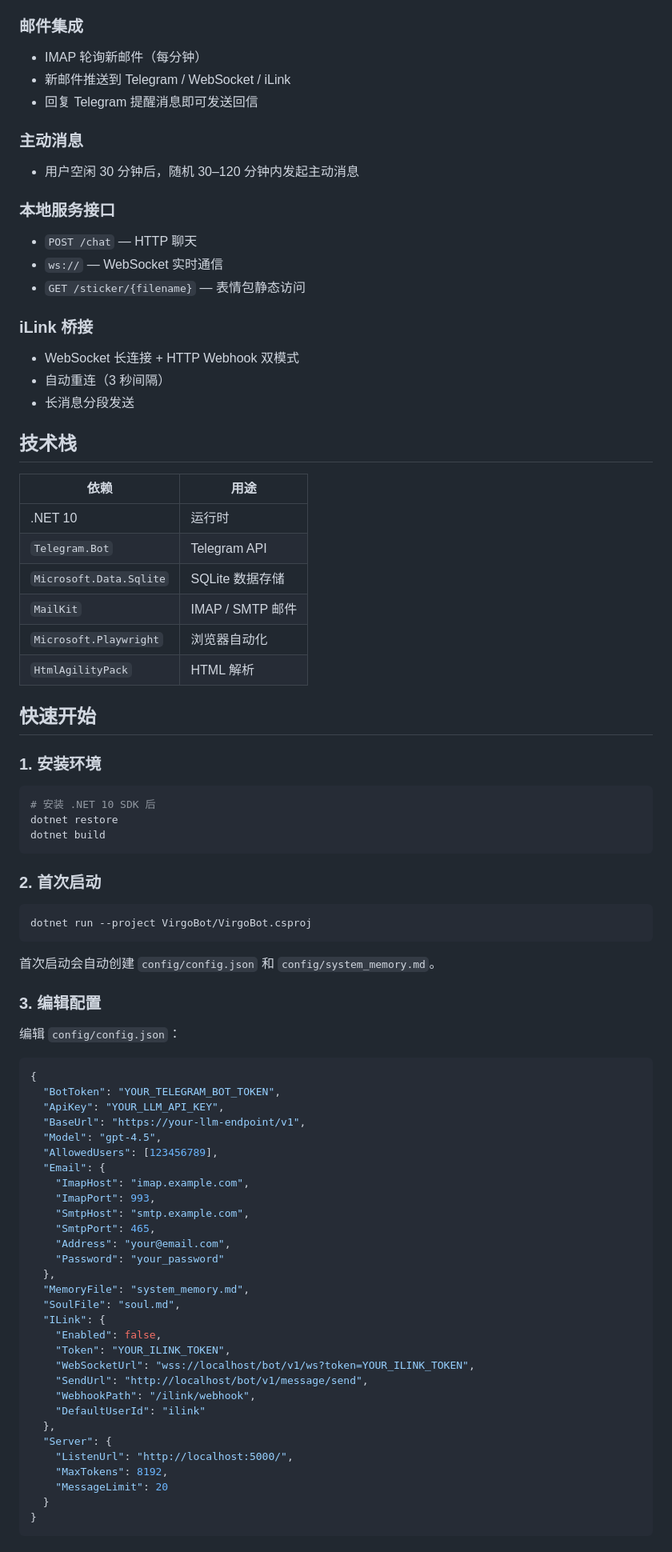
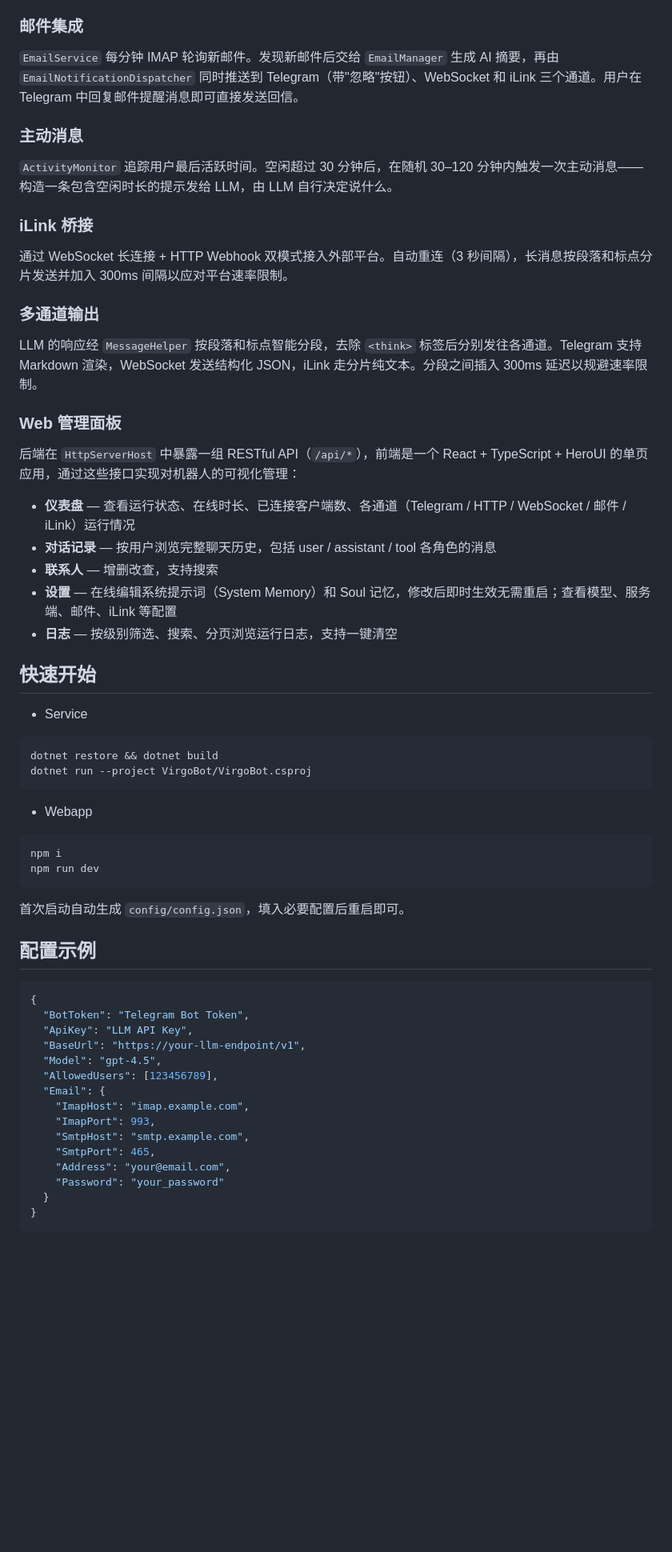
Before and after one commit to Yuxi-IT/VirgoBot, a Markdown page: README.md, the part around one of its changes. Shown at 80% size. Rendered like a GitHub page; blank space fills up the shorter version.

````diff
--- a/README.md
+++ b/README.md
@@ -80,59 +36,52 @@ VirgoBot/
 
 ### 邮件集成
-- IMAP 轮询新邮件（每分钟）
-- 新邮件推送到 Telegram / WebSocket / iLink
-- 回复 Telegram 提醒消息即可发送回信
+
+`EmailService` 每分钟 IMAP 轮询新邮件。发现新邮件后交给 `EmailManager` 生成 AI 摘要，再由 `EmailNotificationDispatcher` 同时推送到 Telegram（带"忽略"按钮）、WebSocket 和 iLink 三个通道。用户在 Telegram 中回复邮件提醒消息即可直接发送回信。
 
 ### 主动消息
-- 用户空闲 30 分钟后，随机 30–120 分钟内发起主动消息
 
-### 本地服务接口
-- `POST /chat` — HTTP 聊天
-- `ws://` — WebSocket 实时通信
-- `GET /sticker/{filename}` — 表情包静态访问
+`ActivityMonitor` 追踪用户最后活跃时间。空闲超过 30 分钟后，在随机 30–120 分钟内触发一次主动消息——构造一条包含空闲时长的提示发给 LLM，由 LLM 自行决定说什么。
 
 ### iLink 桥接
-- WebSocket 长连接 + HTTP Webhook 双模式
-- 自动重连（3 秒间隔）
-- 长消息分段发送
 
-## 技术栈
+通过 WebSocket 长连接 + HTTP Webhook 双模式接入外部平台。自动重连（3 秒间隔），长消息按段落和标点分片发送并加入 300ms 间隔以应对平台速率限制。
 
-| 依赖 | 用途 |
-|------|------|
-| .NET 10 | 运行时 |
-| `Telegram.Bot` | Telegram API |
-| `Microsoft.Data.Sqlite` | SQLite 数据存储 |
-| `MailKit` | IMAP / SMTP 邮件 |
-| `Microsoft.Playwright` | 浏览器自动化 |
-| `HtmlAgilityPack` | HTML 解析 |
+### 多通道输出
+
+LLM 的响应经 `MessageHelper` 按段落和标点智能分段，去除 `<think>` 标签后分别发往各通道。Telegram 支持 Markdown 渲染，WebSocket 发送结构化 JSON，iLink 走分片纯文本。分段之间插入 300ms 延迟以规避速率限制。
+
+### Web 管理面板
+
+后端在 `HttpServerHost` 中暴露一组 RESTful API（`/api/*`），前端是一个 React + TypeScript + HeroUI 的单页应用，通过这些接口实现对机器人的可视化管理：
+
+- **仪表盘** — 查看运行状态、在线时长、已连接客户端数、各通道（Telegram / HTTP / WebSocket / 邮件 / iLink）运行情况
+- **对话记录** — 按用户浏览完整聊天历史，包括 user / assistant / tool 各角色的消息
+- **联系人** — 增删改查，支持搜索
+- **设置** — 在线编辑系统提示词（System Memory）和 Soul 记忆，修改后即时生效无需重启；查看模型、服务端、邮件、iLink 等配置
+- **日志** — 按级别筛选、搜索、分页浏览运行日志，支持一键清空
 
 ## 快速开始
 
-### 1. 安装环境
-
+- Service
 ```bash
-# 安装 .NET 10 SDK 后
-dotnet restore
-dotnet build
-```
-
-### 2. 首次启动
-
-```bash
+dotnet restore && dotnet build
 dotnet run --project VirgoBot/VirgoBot.csproj
 ```
 
-首次启动会自动创建 `config/config.json` 和 `config/system_memory.md`。
+- Webapp
+```bash
+npm i
+npm run dev
+```
 
-### 3. 编辑配置
+首次启动自动生成 `config/config.json`，填入必要配置后重启即可。
 
-编辑 `config/config.json`：
+## 配置示例
 
 ```json
 {
-  "BotToken": "YOUR_TELEGRAM_BOT_TOKEN",
-  "ApiKey": "YOUR_LLM_API_KEY",
+  "BotToken": "Telegram Bot Token",
+  "ApiKey": "LLM API Key",
   "BaseUrl": "https://your-llm-endpoint/v1",
   "Model": "gpt-4.5",
   "AllowedUsers": [123456789],
@@ -143,21 +92,6 @@ dotnet run --project VirgoBot/VirgoBot.csproj
     "SmtpPort": 465,
     "Address": "your@email.com",
     "Password": "your_password"
-  },
-  "MemoryFile": "system_memory.md",
-  "SoulFile": "soul.md",
-  "ILink": {
-    "Enabled": false,
-    "Token": "YOUR_ILINK_TOKEN",
-    "WebSocketUrl": "wss://localhost/bot/v1/ws?token=YOUR_ILINK_TOKEN",
-    "SendUrl": "http://localhost/bot/v1/message/send",
-    "WebhookPath": "/ilink/webhook",
-    "DefaultUserId": "ilink"
-  },
-  "Server": {
-    "ListenUrl": "http://localhost:5000/",
-    "MaxTokens": 8192,
-    "MessageLimit": 20
   }
 }
 ```
````
Also changed, not shown: other parts of README.md (+28 -174 lines).
